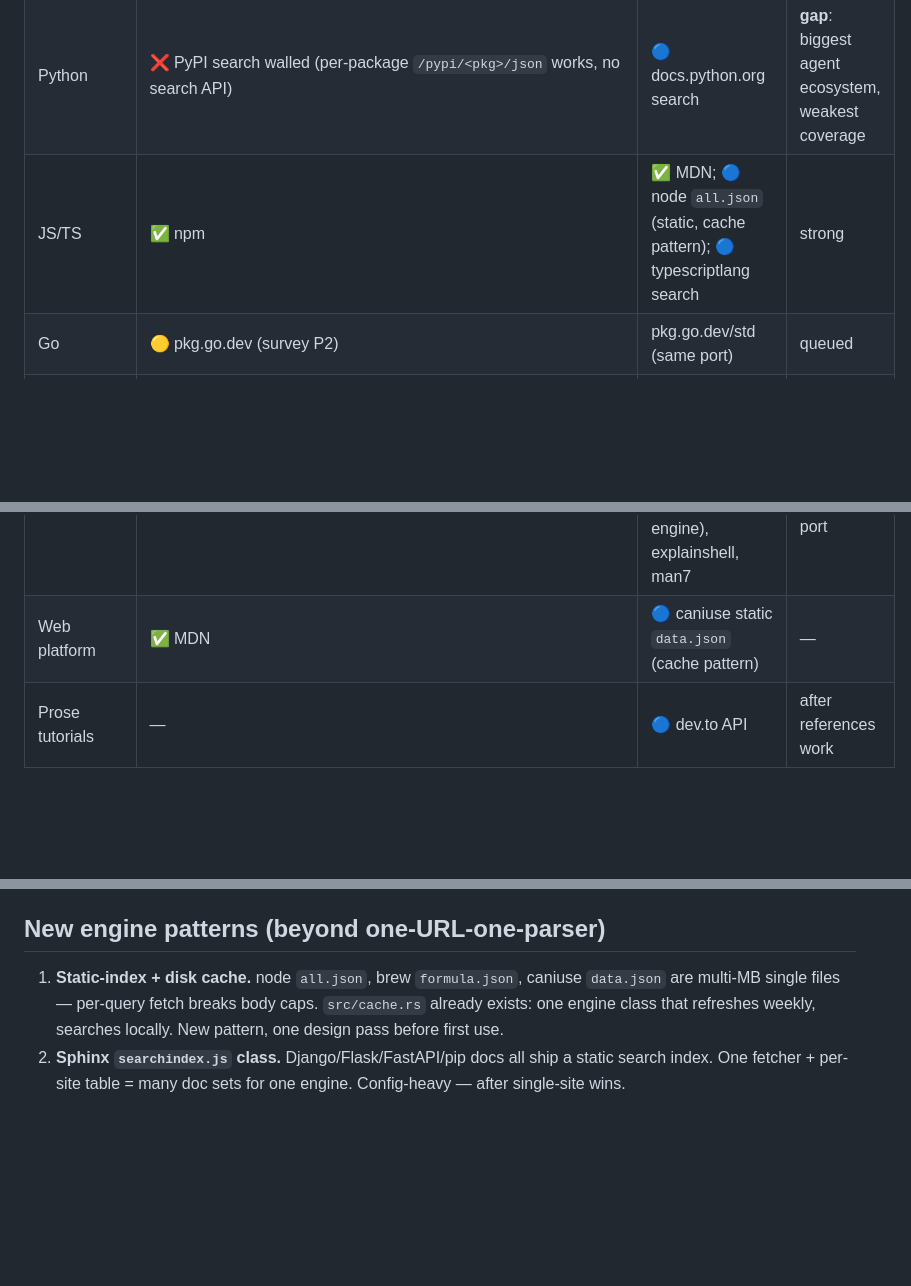
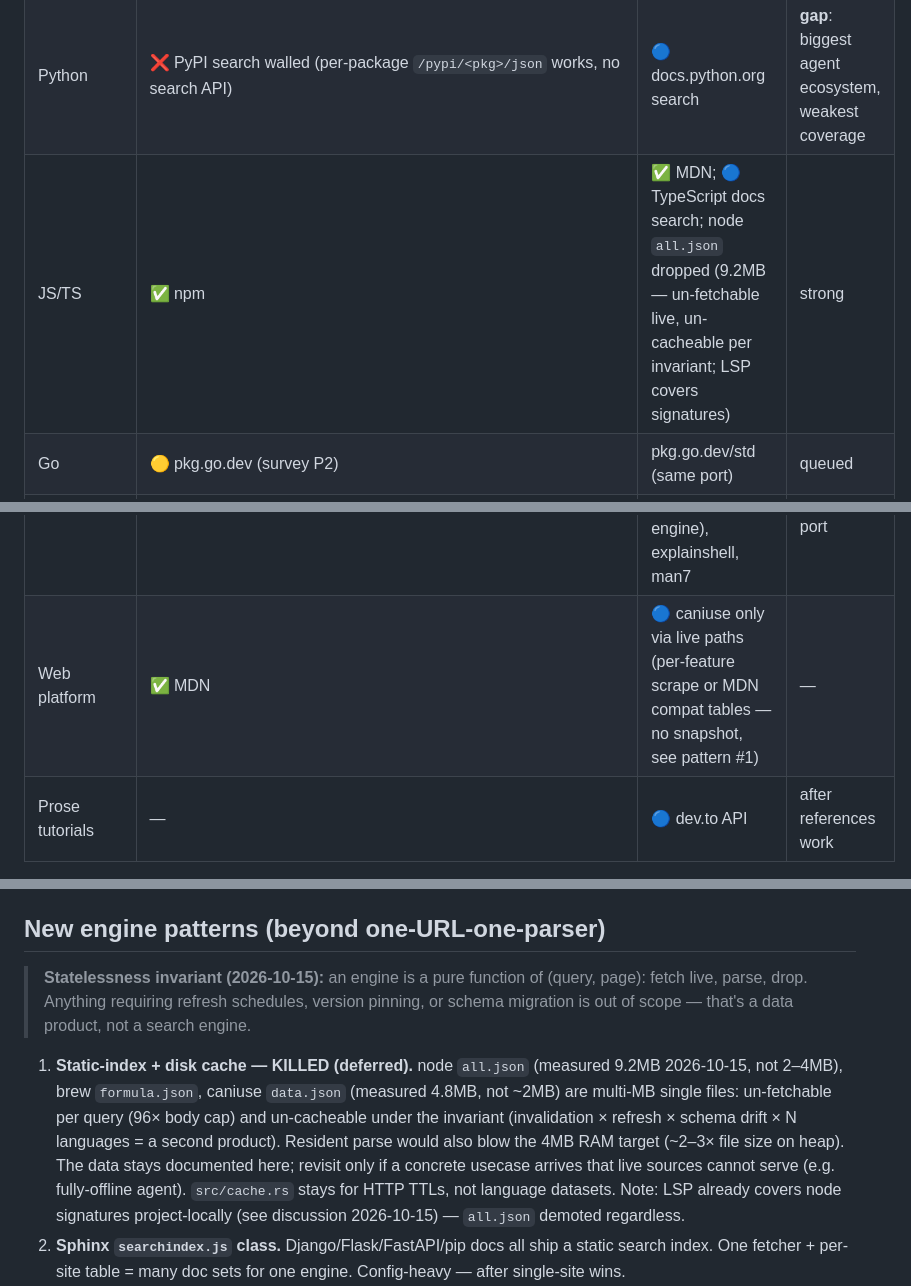
Before and after one commit to ayayushsharma/native-searxng, a Markdown page: agentic/DEV-SEARCH.md, 3 parts joined by grey strips. Rendered like a GitHub page; blank space fills up the shorter version.

Commit message:
docs: kill static-index pattern, keep data documented
Pattern #1 deferred with reasoning (measured 9.2/4.8MB, RAM math,
maintenance burden) + statelessness invariant + revisit condition.
node all.json demoted (LSP covers signatures), caniuse live-paths
only, queue updated.

```diff
--- a/agentic/DEV-SEARCH.md
+++ b/agentic/DEV-SEARCH.md
@@ -36,7 +36,7 @@ General engines stay as the fallback layer, not the answer layer.
 |---|---|---|---|
 | Rust | ✅ crates | 🔵 docs.rs search; static rustdoc searchindex (cache pattern) | core covered |
 | Python | ❌ PyPI search walled (per-package `/pypi/<pkg>/json` works, no search API) | 🔵 docs.python.org search | **gap**: biggest agent ecosystem, weakest coverage |
-| JS/TS | ✅ npm | ✅ MDN; 🔵 node `all.json` (static, cache pattern); 🔵 typescriptlang search | strong |
+| JS/TS | ✅ npm | ✅ MDN; 🔵 TypeScript docs search; node `all.json` dropped (9.2MB — un-fetchable live, un-cacheable per invariant; LSP covers signatures) | strong |
 | Go | 🟡 pkg.go.dev (survey P2) | pkg.go.dev/std (same port) | queued |
 | Java/Kotlin | 🔵 Maven Central `search.maven.org/solrsearch/select` (keyless Solr, high confidence) | — | high-value probe |
 | .NET | 🔵 NuGet `azuresearch-usnc.nuget.org/query` (keyless, high confidence) | ✅ MS Learn | Learn covers docs; registry to-probe |
@@ -47,7 +47,7 @@ General engines stay as the fallback layer, not the answer layer.
 | C/C++ | 🔵 conan/vcpkg (low) | ❌ cppreference (evidence below) | **gap**: no good stdlib source right now |
 | IaC | 🔵 Terraform `registry.terraform.io/v1/modules/search` + ArtifactHUB `/api/v1/packages/search` (both keyless, good confidence) | 🔵 K8s docs (Algolia — policy-gray, see §4) | high agent value (configs are code) |
 | Linux/CLI | ✅ arch, gentoo | 🔵 cheat.sh `cheat.sh/<cmd>?Q` (plain-text → answers engine), explainshell, man7 | cheat.sh is a ~30-line port |
-| Web platform | ✅ MDN | 🔵 caniuse static `data.json` (cache pattern) | — |
+| Web platform | ✅ MDN | 🔵 caniuse only via live paths (per-feature scrape or MDN compat tables — no snapshot, see pattern #1) | — |
 | Prose tutorials | — | 🔵 dev.to API | after references work |
 
 ## Evidence log (2026-10-15, 5 probes)
@@ -70,11 +70,23 @@ General engines stay as the fallback layer, not the answer layer.
 
 ## New engine patterns (beyond one-URL-one-parser)
 
-1. **Static-index + disk cache.** node `all.json`, brew `formula.json`,
-   caniuse `data.json` are multi-MB single files — per-query fetch
-   breaks body caps. `src/cache.rs` already exists: one engine class
-   that refreshes weekly, searches locally. New pattern, one design
-   pass before first use.
+> **Statelessness invariant (2026-10-15):** an engine is a pure function
+> of (query, page): fetch live, parse, drop. Anything requiring refresh
+> schedules, version pinning, or schema migration is out of scope —
+> that's a data product, not a search engine.
+
+1. **Static-index + disk cache — KILLED (deferred).** node `all.json`
+   (measured 9.2MB 2026-10-15, not 2–4MB), brew `formula.json`,
+   caniuse `data.json` (measured 4.8MB, not ~2MB) are multi-MB single
+   files: un-fetchable per query (96× body cap) and un-cacheable under
+   the invariant (invalidation × refresh × schema drift × N languages
+   = a second product). Resident parse would also blow the 4MB RAM
+   target (~2–3× file size on heap). The data stays documented here;
+   revisit only if a concrete usecase arrives that live sources cannot
+   serve (e.g. fully-offline agent). `src/cache.rs` stays for HTTP
+   TTLs, not language datasets. Note: LSP already covers node
+   signatures project-locally (see discussion 2026-10-15) — `all.json`
+   demoted regardless.
 2. **Sphinx `searchindex.js` class.** Django/Flask/FastAPI/pip docs all
    ship a static search index. One fetcher + per-site table = many doc
    sets for one engine. Config-heavy — after single-site wins.
```
Also changed, not shown: other parts of agentic/DEV-SEARCH.md (+1 -1 lines).
